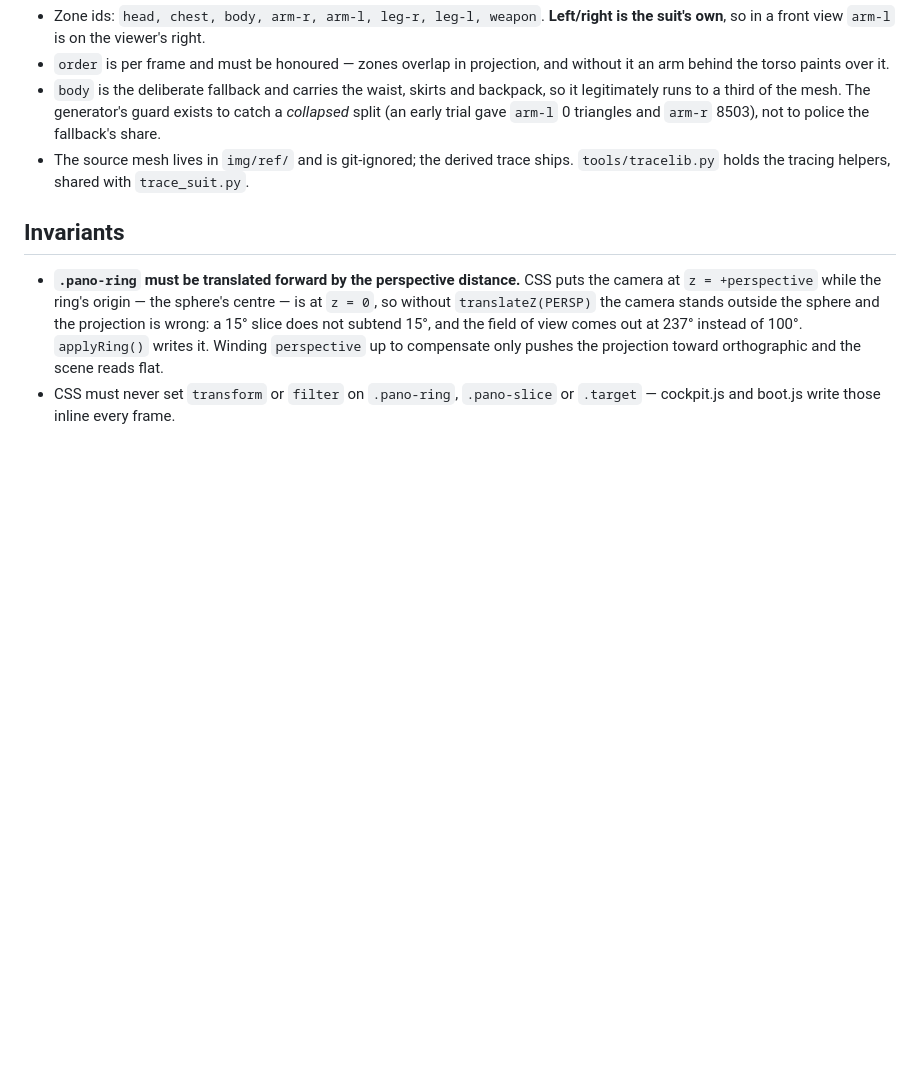
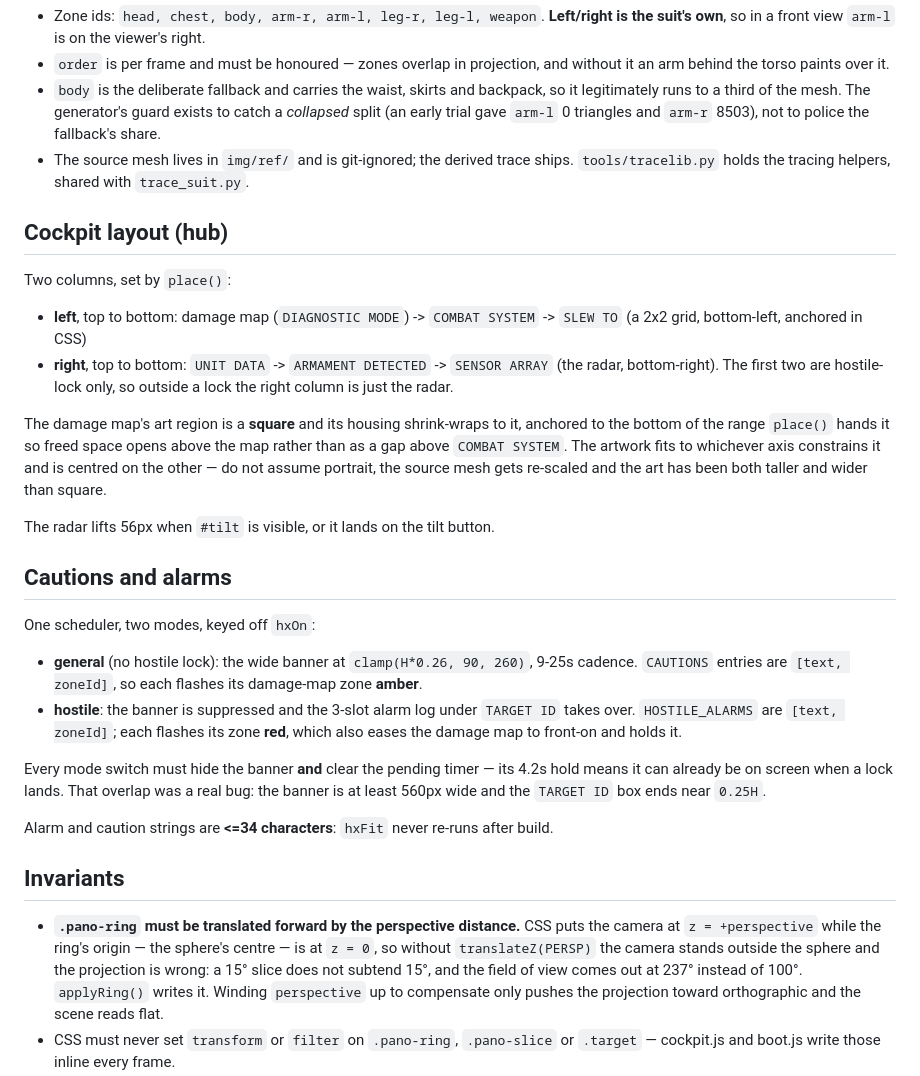
Before and after one commit to lyu0131/neocities, a Markdown page: site4/DESIGN.md, the part around the change. Drawn GitHub-style; blank space fills up the shorter version.

Commit message:
site4: document the two-column layout and the caution/alarm modes
Records what place() now guarantees (both column orders, the square shrink-wrapped
damage map, the #tilt lift on the radar) and how the one scheduler switches between
the general banner and the hostile alarm log -- including the two constraints that
are easy to reintroduce: clearing the pending timer on every mode switch, and the
34-character ceiling that hxFit's build-once behaviour imposes.

Co-Authored-By: Claude Opus 5 <noreply@anthropic.com>

```diff
--- a/site4/DESIGN.md
+++ b/site4/DESIGN.md
@@ -77,6 +77,36 @@ window.BUNNYS_DMG = {
 - The source mesh lives in `img/ref/` and is git-ignored; the derived trace ships.
   `tools/tracelib.py` holds the tracing helpers, shared with `trace_suit.py`.
 
+## Cockpit layout (hub)
+Two columns, set by `place()`:
+- **left**, top to bottom: damage map (`DIAGNOSTIC MODE`) -> `COMBAT SYSTEM` -> `SLEW TO`
+  (a 2x2 grid, bottom-left, anchored in CSS)
+- **right**, top to bottom: `UNIT DATA` -> `ARMAMENT DETECTED` -> `SENSOR ARRAY` (the radar,
+  bottom-right). The first two are hostile-lock only, so outside a lock the right column is
+  just the radar.
+
+The damage map's art region is a **square** and its housing shrink-wraps to it, anchored to
+the bottom of the range `place()` hands it so freed space opens above the map rather than
+as a gap above `COMBAT SYSTEM`. The artwork fits to whichever axis constrains it and is
+centred on the other — do not assume portrait, the source mesh gets re-scaled and the art
+has been both taller and wider than square.
+
+The radar lifts 56px when `#tilt` is visible, or it lands on the tilt button.
+
+## Cautions and alarms
+One scheduler, two modes, keyed off `hxOn`:
+- **general** (no hostile lock): the wide banner at `clamp(H*0.26, 90, 260)`, 9-25s cadence.
+  `CAUTIONS` entries are `[text, zoneId]`, so each flashes its damage-map zone **amber**.
+- **hostile**: the banner is suppressed and the 3-slot alarm log under `TARGET ID` takes
+  over. `HOSTILE_ALARMS` are `[text, zoneId]`; each flashes its zone **red**, which also
+  eases the damage map to front-on and holds it.
+
+Every mode switch must hide the banner **and** clear the pending timer — its 4.2s hold
+means it can already be on screen when a lock lands. That overlap was a real bug: the
+banner is at least 560px wide and the `TARGET ID` box ends near `0.25H`.
+
+Alarm and caution strings are **<=34 characters**: `hxFit` never re-runs after build.
+
 ## Invariants
 - **`.pano-ring` must be translated forward by the perspective distance.** CSS puts the
   camera at `z = +perspective` while the ring's origin — the sphere's centre — is at
```
